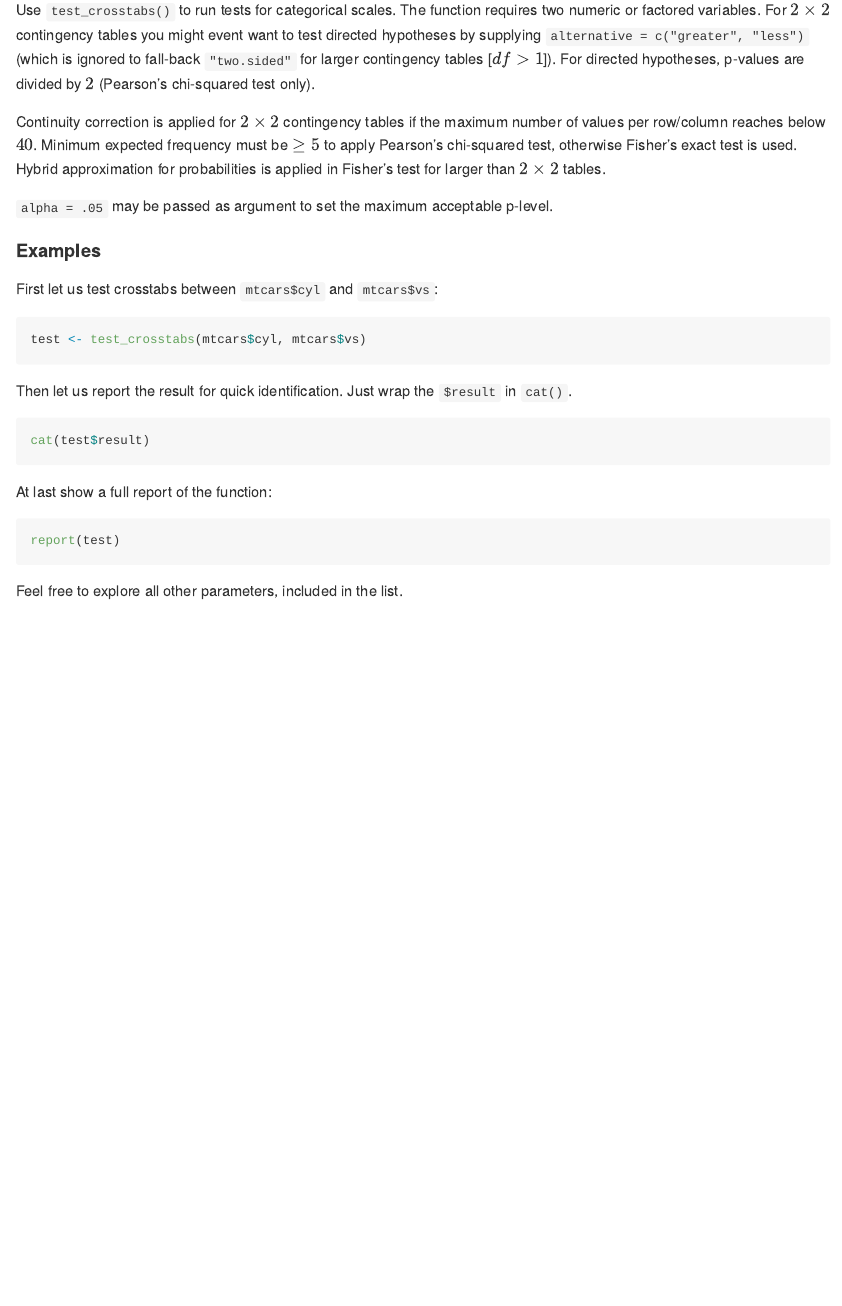
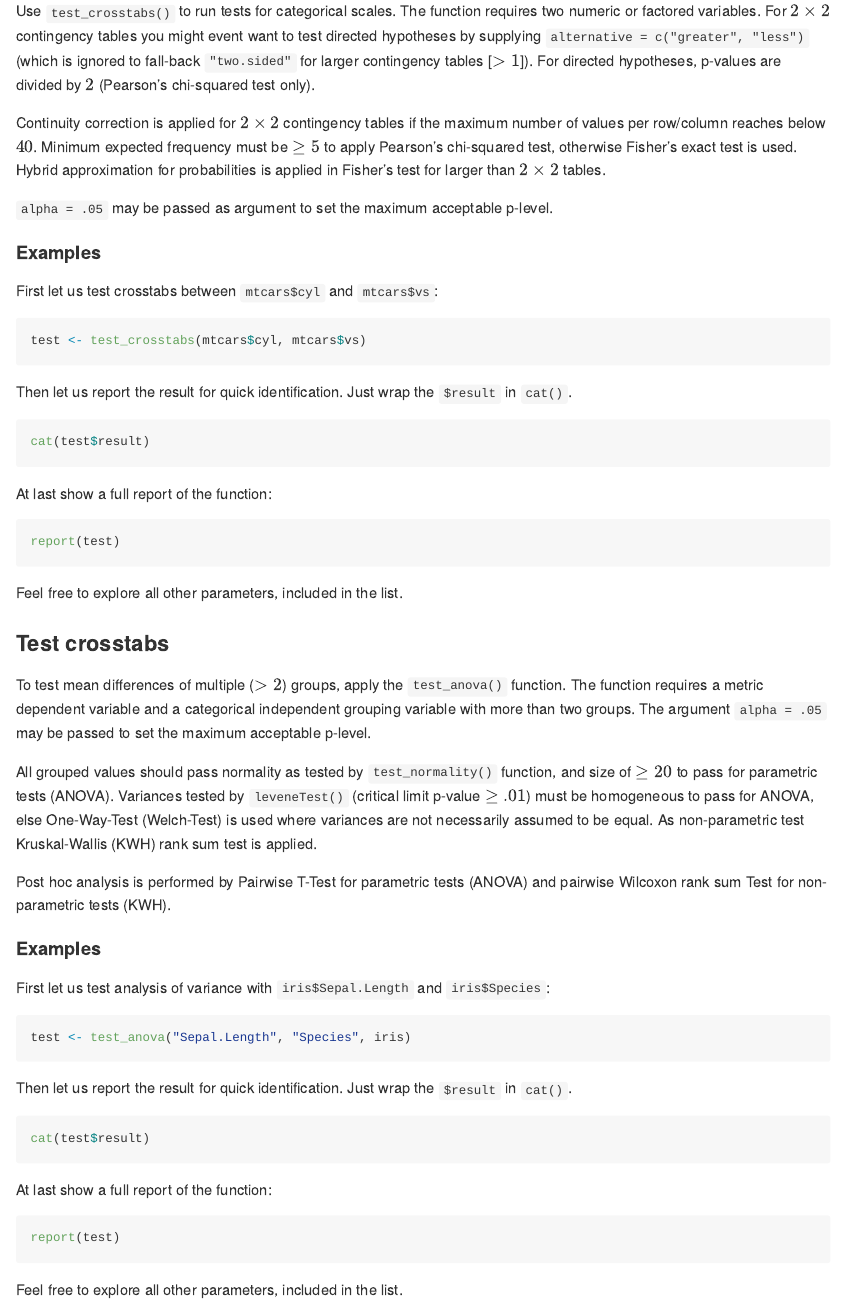
Before and after one commit to fdutine79/autotest, an R Markdown document (README.Rmd): the page in a window 1100 px wide, from 3080 px down before the commit and from 3100 px down after it, so that both start at the same text. The pictures show the output file README.md that the author committed with the source, drawn offline in the style of GitHub.

Commit message:
Add ANOVA to readme

````diff
--- a/README.Rmd
+++ b/README.Rmd
@@ -131,7 +131,7 @@ Feel free to explore all other parameters, included in the list.
 
 ### Test crosstabs
 
-Use `test_crosstabs()` to run tests for categorical scales. The function requires two numeric or factored variables. For $2 \times 2$ contingency tables you might event want to test directed hypotheses by supplying `alternative = c("greater", "less")` (which is ignored to fall-back `"two.sided"` for larger contingency tables [$df \gt 1$]). For directed hypotheses, p-values are divided by $2$ (Pearson's chi-squared test only).
+Use `test_crosstabs()` to run tests for categorical scales. The function requires two numeric or factored variables. For $2 \times 2$ contingency tables you might event want to test directed hypotheses by supplying `alternative = c("greater", "less")` (which is ignored to fall-back `"two.sided"` for larger contingency tables [$\gt 1$]). For directed hypotheses, p-values are divided by $2$ (Pearson's chi-squared test only).
 
 Continuity correction is applied for $2 \times 2$ contingency tables if the maximum number of values per row/column reaches below $40$. Minimum expected frequency must be $\ge 5$ to apply Pearson's chi-squared test, otherwise Fisher's exact test is used. Hybrid approximation for probabilities is applied in Fisher's test for larger than $2 \times 2$ tables.
 
@@ -158,3 +158,33 @@ report(test)
 ```
 
 Feel free to explore all other parameters, included in the list.
+
+### Test crosstabs
+
+To test mean differences of multiple ($\gt 2$) groups, apply the `test_anova()` function. The function requires a metric dependent variable and a categorical independent grouping variable with more than two groups. The argument `alpha = .05` may be passed to set the maximum acceptable p-level.
+
+All grouped values should pass normality as tested by `test_normality()` function, and size of $\ge 20$ to pass for parametric tests (ANOVA). Variances tested by `leveneTest()` (critical limit p-value $\ge .01$) must be homogeneous to pass for ANOVA, else One-Way-Test (Welch-Test) is used where variances are not necessarily assumed to be equal. As non-parametric test Kruskal-Wallis (KWH) rank sum test is applied.
+
+Post hoc analysis is performed by Pairwise T-Test for parametric tests (ANOVA) and pairwise Wilcoxon rank sum Test for non-parametric tests (KWH).
+
+#### Examples
+
+First let us test analysis of variance with `iris$Sepal.Length` and `iris$Species`:
+
+``` r
+test <- test_anova("Sepal.Length", "Species", iris)
+```
+
+Then let us report the result for quick identification. Just wrap the `$result` in `cat()`.
+
+``` r
+cat(test$result)
+```
+
+At last show a full report of the function:
+
+``` r
+report(test)
+```
+
+Feel free to explore all other parameters, included in the list.
````
Also changed, not shown: README.md, README.Rmd (2 more changed lines).
